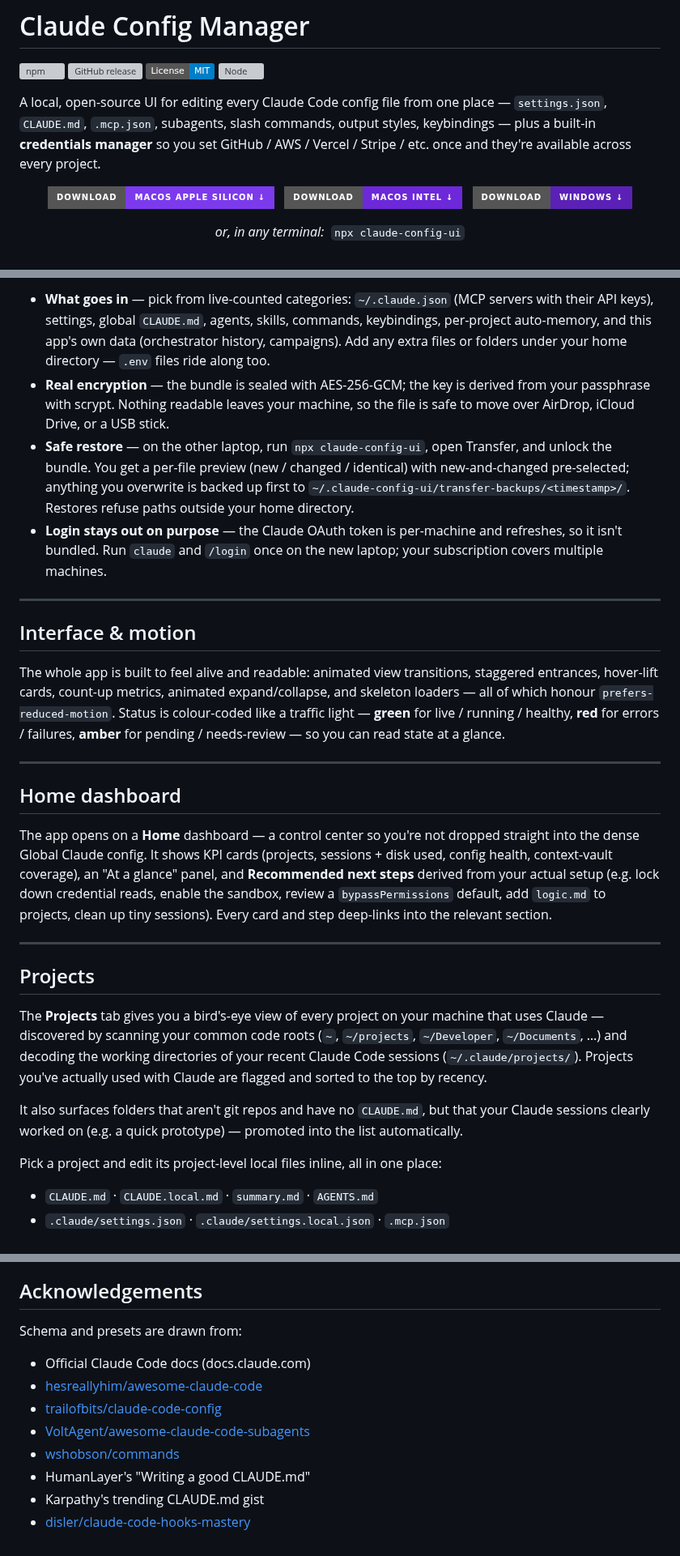
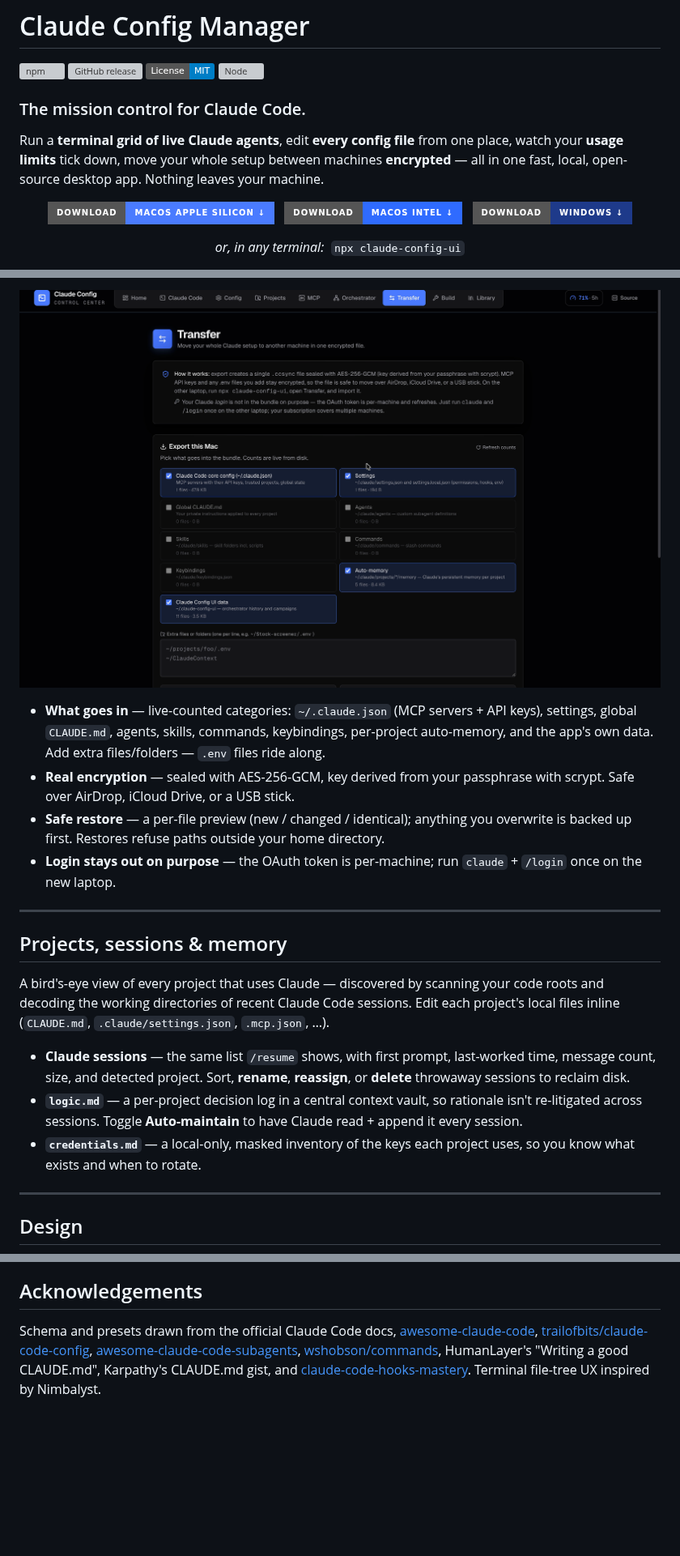
Before and after one commit to HarshitSingh-PM/claude-config-manager, a Markdown page: README.md, 3 parts joined by grey strips. Shown at 81% size. Drawn GitHub-style; pictures changed too: docs/media/transfer.png (added); badges without logos; blank space fills up the shorter version; grey boxes are pictures that could not be loaded.

```diff
--- a/README.md
+++ b/README.md
@@ -5,14 +5,16 @@
 [![License: MIT](https://img.shields.io/badge/License-MIT-blue.svg)](LICENSE)
 [![Node](https://img.shields.io/node/v/claude-config-ui.svg)](#requirements)
 
-A local, open-source UI for editing every Claude Code config file from one place — `settings.json`, `CLAUDE.md`, `.mcp.json`, subagents, slash commands, output styles, keybindings — plus a built-in **credentials manager** so you set GitHub / AWS / Vercel / Stripe / etc. once and they're available across every project.
+### The mission control for Claude Code.
+
+Run a **terminal grid of live Claude agents**, edit **every config file** from one place, watch your **usage limits** tick down, move your whole setup between machines **encrypted** — all in one fast, local, open-source desktop app. Nothing leaves your machine.
 
 <p align="center">
-  <a href="https://github.com/HarshitSingh-PM/claude-config-manager/releases/latest"><img alt="Download for macOS — Apple Silicon" src="https://img.shields.io/badge/download-macOS%20Apple%20Silicon%20%E2%86%93-7c3aed?style=for-the-badge&logo=apple&logoColor=white"></a>
+  <a href="https://github.com/HarshitSingh-PM/claude-config-manager/releases/latest"><img alt="Download for macOS — Apple Silicon" src="https://img.shields.io/badge/download-macOS%20Apple%20Silicon%20%E2%86%93-4a7bff?style=for-the-badge&logo=apple&logoColor=white"></a>
   &nbsp;
-  <a href="https://github.com/HarshitSingh-PM/claude-config-manager/releases/latest"><img alt="Download for macOS — Intel" src="https://img.shields.io/badge/download-macOS%20Intel%20%E2%86%93-6d28d9?style=for-the-badge&logo=apple&logoColor=white"></a>
+  <a href="https://github.com/HarshitSingh-PM/claude-config-manager/releases/latest"><img alt="Download for macOS — Intel" src="https://img.shields.io/badge/download-macOS%20Intel%20%E2%86%93-2f6bff?style=for-the-badge&logo=apple&logoColor=white"></a>
   &nbsp;
-  <a href="https://github.com/HarshitSingh-PM/claude-config-manager/releases/latest"><img alt="Download for Windows" src="https://img.shields.io/badge/download-Windows%20%E2%86%93-5b21b6?style=for-the-badge&logo=windows&logoColor=white"></a>
+  <a href="https://github.com/HarshitSingh-PM/claude-config-manager/releases/latest"><img alt="Download for Windows" src="https://img.shields.io/badge/download-Windows%20%E2%86%93-1e3a8a?style=for-the-badge&logo=windows&logoColor=white"></a>
 </p>
 
 <p align="center">
@@ -146,31 +174,24 @@ The **Transfer** tab packs your whole Claude world into one encrypted `.ccsync`
 
-- **What goes in** — pick from live-counted categories: `~/.claude.json` (MCP servers with their API keys), settings, global `CLAUDE.md`, agents, skills, commands, keybindings, per-project auto-memory, and this app's own data (orchestrator history, campaigns). Add any extra files or folders under your home directory — `.env` files ride along too.
-- **Real encryption** — the bundle is sealed with AES-256-GCM; the key is derived from your passphrase with scrypt. Nothing readable leaves your machine, so the file is safe to move over AirDrop, iCloud Drive, or a USB stick.
-- **Safe restore** — on the other laptop, run `npx claude-config-ui`, open Transfer, and unlock the bundle. You get a per-file preview (new / changed / identical) with new-and-changed pre-selected; anything you overwrite is backed up first to `~/.claude-config-ui/transfer-backups/<timestamp>/`. Restores refuse paths outside your home directory.
-- **Login stays out on purpose** — the Claude OAuth token is per-machine and refreshes, so it isn't bundled. Run `claude` and `/login` once on the new laptop; your subscription covers multiple machines.
+<p align="center">
+  <img src="docs/media/transfer.png" width="820" alt="Transfer — encrypted bundle export">
+</p>
+
+- **What goes in** — live-counted categories: `~/.claude.json` (MCP servers + API keys), settings, global `CLAUDE.md`, agents, skills, commands, keybindings, per-project auto-memory, and the app's own data. Add extra files/folders — `.env` files ride along.
+- **Real encryption** — sealed with AES-256-GCM, key derived from your passphrase with scrypt. Safe over AirDrop, iCloud Drive, or a USB stick.
+- **Safe restore** — a per-file preview (new / changed / identical); anything you overwrite is backed up first. Restores refuse paths outside your home directory.
+- **Login stays out on purpose** — the OAuth token is per-machine; run `claude` + `/login` once on the new laptop.
 
 ---
 
-## Interface & motion
+## Projects, sessions & memory
 
-The whole app is built to feel alive and readable: animated view transitions, staggered entrances, hover-lift cards, count-up metrics, animated expand/collapse, and skeleton loaders — all of which honour `prefers-reduced-motion`. Status is colour-coded like a traffic light — **green** for live / running / healthy, **red** for errors / failures, **amber** for pending / needs-review — so you can read state at a glance.
+A bird's-eye view of every project that uses Claude — discovered by scanning your code roots and decoding the working directories of recent Claude Code sessions. Edit each project's local files inline (`CLAUDE.md`, `.claude/settings.json`, `.mcp.json`, …).
+
+- **Claude sessions** — the same list `/resume` shows, with first prompt, last-worked time, message count, size, and detected project. Sort, **rename**, **reassign**, or **delete** throwaway sessions to reclaim disk.
+- **`logic.md`** — a per-project decision log in a central context vault, so rationale isn't re-litigated across sessions. Toggle **Auto-maintain** to have Claude read + append it every session.
+- **`credentials.md`** — a local-only, masked inventory of the keys each project uses, so you know what exists and when to rotate.
 
 ---
 
-## Home dashboard
+## Design
 
-The app opens on a **Home** dashboard — a control center so you're not dropped straight into the dense Global Claude config. It shows KPI cards (projects, sessions + disk used, config health, context-vault coverage), an "At a glance" panel, and **Recommended next steps** derived from your actual setup (e.g. lock down credential reads, enable the sandbox, review a `bypassPermissions` default, add `logic.md` to projects, clean up tiny sessions). Every card and step deep-links into the relevant section.
-
----
-
-## Projects
-
-The **Projects** tab gives you a bird's-eye view of every project on your machine that uses Claude — discovered by scanning your common code roots (`~`, `~/projects`, `~/Developer`, `~/Documents`, …) and decoding the working directories of your recent Claude Code sessions (`~/.claude/projects/`). Projects you've actually used with Claude are flagged and sorted to the top by recency.
-
-It also surfaces folders that aren't git repos and have no `CLAUDE.md`, but that your Claude sessions clearly worked on (e.g. a quick prototype) — promoted into the list automatically.
-
-Pick a project and edit its project-level local files inline, all in one place:
-
-- `CLAUDE.md` · `CLAUDE.local.md` · `summary.md` · `AGENTS.md`
-- `.claude/settings.json` · `.claude/settings.local.json` · `.mcp.json`
-
@@ -310,12 +266,3 @@ MIT. See [LICENSE](./LICENSE).
 ## Acknowledgements
 
-Schema and presets are drawn from:
-
-- Official Claude Code docs (docs.claude.com)
-- [hesreallyhim/awesome-claude-code](https://github.com/hesreallyhim/awesome-claude-code)
-- [trailofbits/claude-code-config](https://github.com/trailofbits/claude-code-config)
-- [VoltAgent/awesome-claude-code-subagents](https://github.com/VoltAgent/awesome-claude-code-subagents)
-- [wshobson/commands](https://github.com/wshobson/commands)
-- HumanLayer's "Writing a good CLAUDE.md"
-- Karpathy's trending CLAUDE.md gist
-- [disler/claude-code-hooks-mastery](https://github.com/disler/claude-code-hooks-mastery)
+Schema and presets drawn from the official Claude Code docs, [awesome-claude-code](https://github.com/hesreallyhim/awesome-claude-code), [trailofbits/claude-code-config](https://github.com/trailofbits/claude-code-config), [awesome-claude-code-subagents](https://github.com/VoltAgent/awesome-claude-code-subagents), [wshobson/commands](https://github.com/wshobson/commands), HumanLayer's "Writing a good CLAUDE.md", Karpathy's CLAUDE.md gist, and [claude-code-hooks-mastery](https://github.com/disler/claude-code-hooks-mastery). Terminal file-tree UX inspired by Nimbalyst.
```
Also changed, not shown: other parts of README.md (+109 -148 lines), docs/media/home.png (added), docs/media/terminal.png (added), 2 other files.
